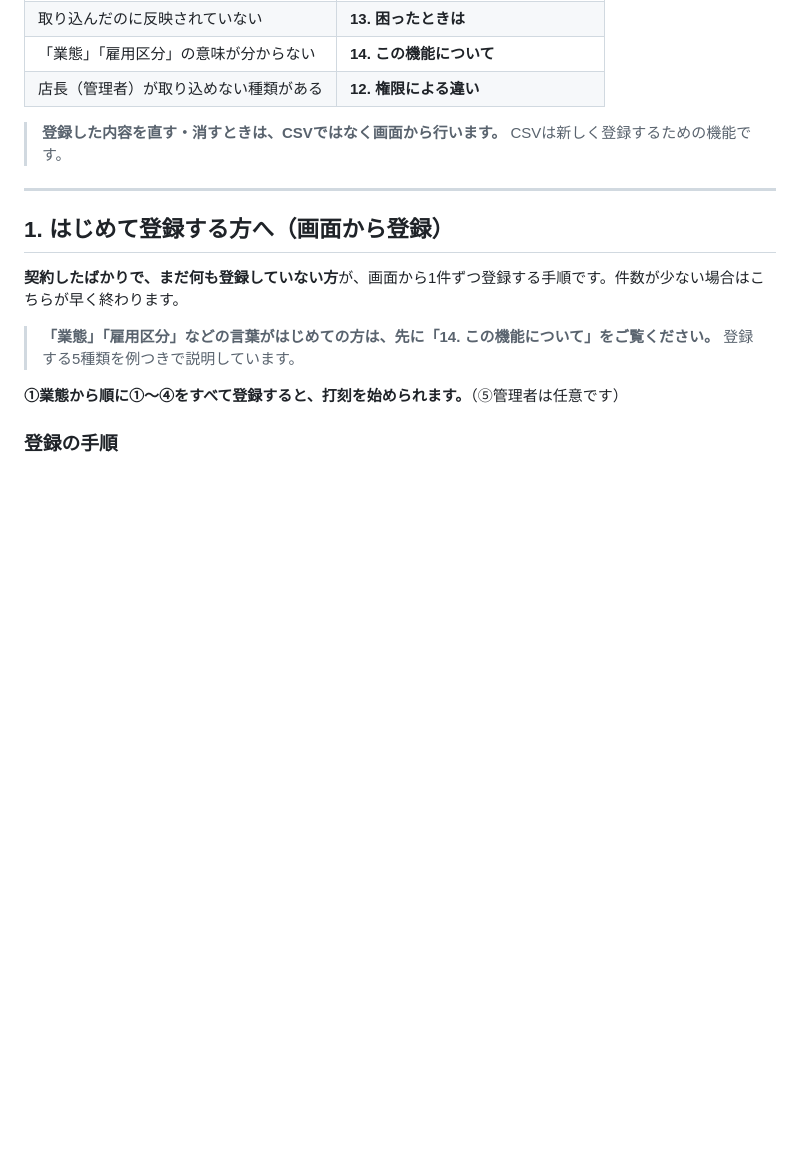
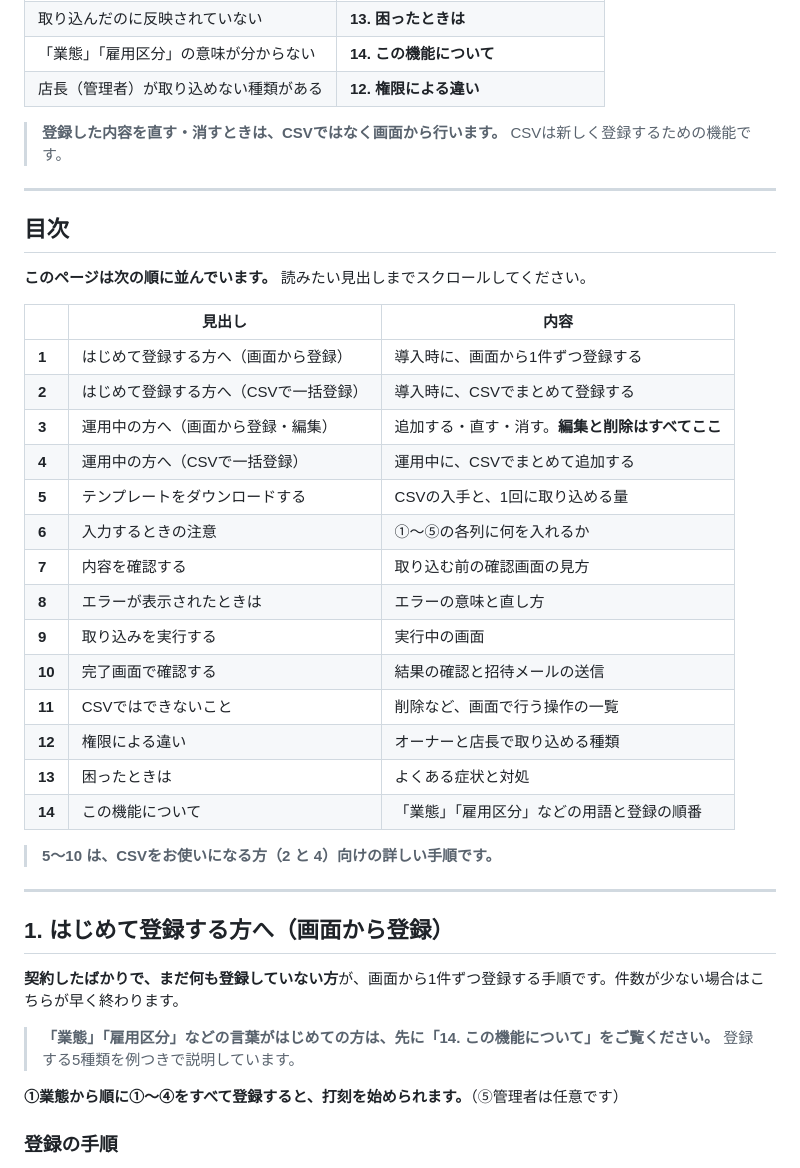
Before and after one commit to suguru789987/rakmy-timerecord-import-spec, a Markdown page: 20260803_ヘルプページ_CSV一括登録_ドラフト.md, the part around the change. Rendered like a GitHub page; blank space fills up the shorter version.

```diff
--- a/20260803_ヘルプページ_CSV一括登録_ドラフト.md
+++ b/20260803_ヘルプページ_CSV一括登録_ドラフト.md
@@ -55,6 +55,31 @@
 | 店長（管理者）が取り込めない種類がある | **12. 権限による違い** |
 
 > **登録した内容を直す・消すときは、CSVではなく画面から行います。** CSVは新しく登録するための機能です。
+
+---
+
+## 目次
+
+**このページは次の順に並んでいます。** 読みたい見出しまでスクロールしてください。
+
+| | 見出し | 内容 |
+| --- | --- | --- |
+| **1** | はじめて登録する方へ（画面から登録） | 導入時に、画面から1件ずつ登録する |
+| **2** | はじめて登録する方へ（CSVで一括登録） | 導入時に、CSVでまとめて登録する |
+| **3** | 運用中の方へ（画面から登録・編集） | 追加する・直す・消す。**編集と削除はすべてここ** |
+| **4** | 運用中の方へ（CSVで一括登録） | 運用中に、CSVでまとめて追加する |
+| **5** | テンプレートをダウンロードする | CSVの入手と、1回に取り込める量 |
+| **6** | 入力するときの注意 | ①〜⑤の各列に何を入れるか |
+| **7** | 内容を確認する | 取り込む前の確認画面の見方 |
+| **8** | エラーが表示されたときは | エラーの意味と直し方 |
+| **9** | 取り込みを実行する | 実行中の画面 |
+| **10** | 完了画面で確認する | 結果の確認と招待メールの送信 |
+| **11** | CSVではできないこと | 削除など、画面で行う操作の一覧 |
+| **12** | 権限による違い | オーナーと店長で取り込める種類 |
+| **13** | 困ったときは | よくある症状と対処 |
+| **14** | この機能について | 「業態」「雇用区分」などの用語と登録の順番 |
+
+> **5〜10 は、CSVをお使いになる方（2 と 4）向けの詳しい手順です。**
 
 ---
 
```
Also changed, not shown: 20260804_Notion掲載用_CSVで一括登録する.md (+25 -0 lines).
